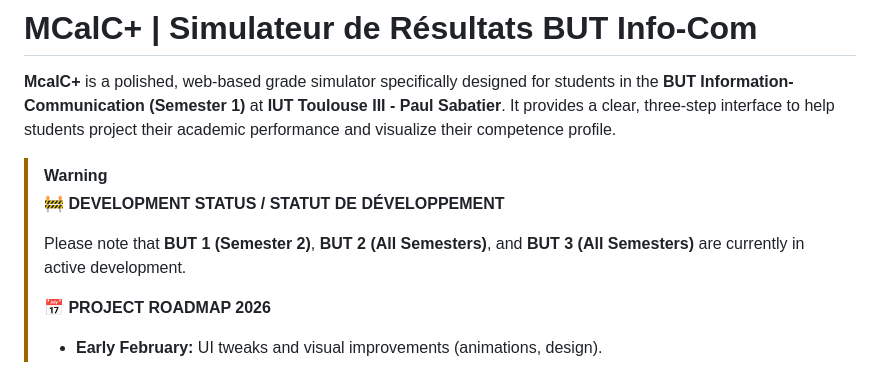
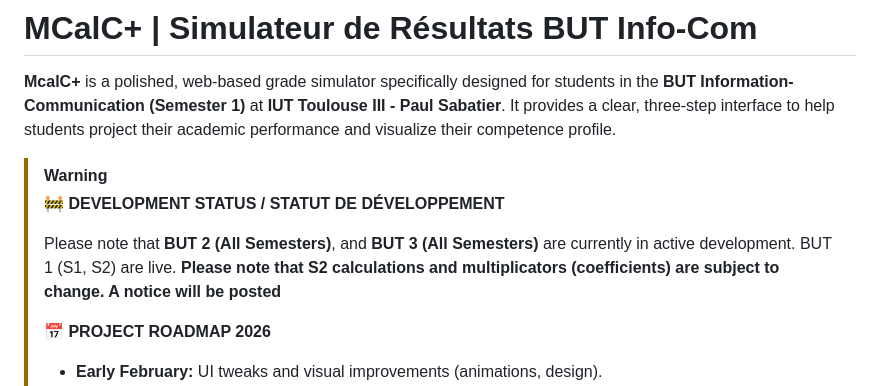
Before and after one commit to alexelzx/MCalC-, a Markdown page: README.md, the part around the change. GitHub-like rendering.

Commit message:
Revise development status in README
Updated development status to reflect that BUT 1 is live and clarified S2 calculations.

```diff
--- a/README.md
+++ b/README.md
@@ -5,7 +5,8 @@
 > [!WARNING]
 > **🚧 DEVELOPMENT STATUS / STATUT DE DÉVELOPPEMENT**
 >
-> Please note that **BUT 1 (Semester 2)**, **BUT 2 (All Semesters)**, and **BUT 3 (All Semesters)** are currently in active development.
+> Please note that **BUT 2 (All Semesters)**, and **BUT 3 (All Semesters)** are currently in active development.
+> BUT 1 (S1, S2) are live. **Please note that S2 calculations and multiplicators (coefficients) are subject to change. A notice will be posted**
 >
 > **📅 PROJECT ROADMAP 2026**
 >
```
